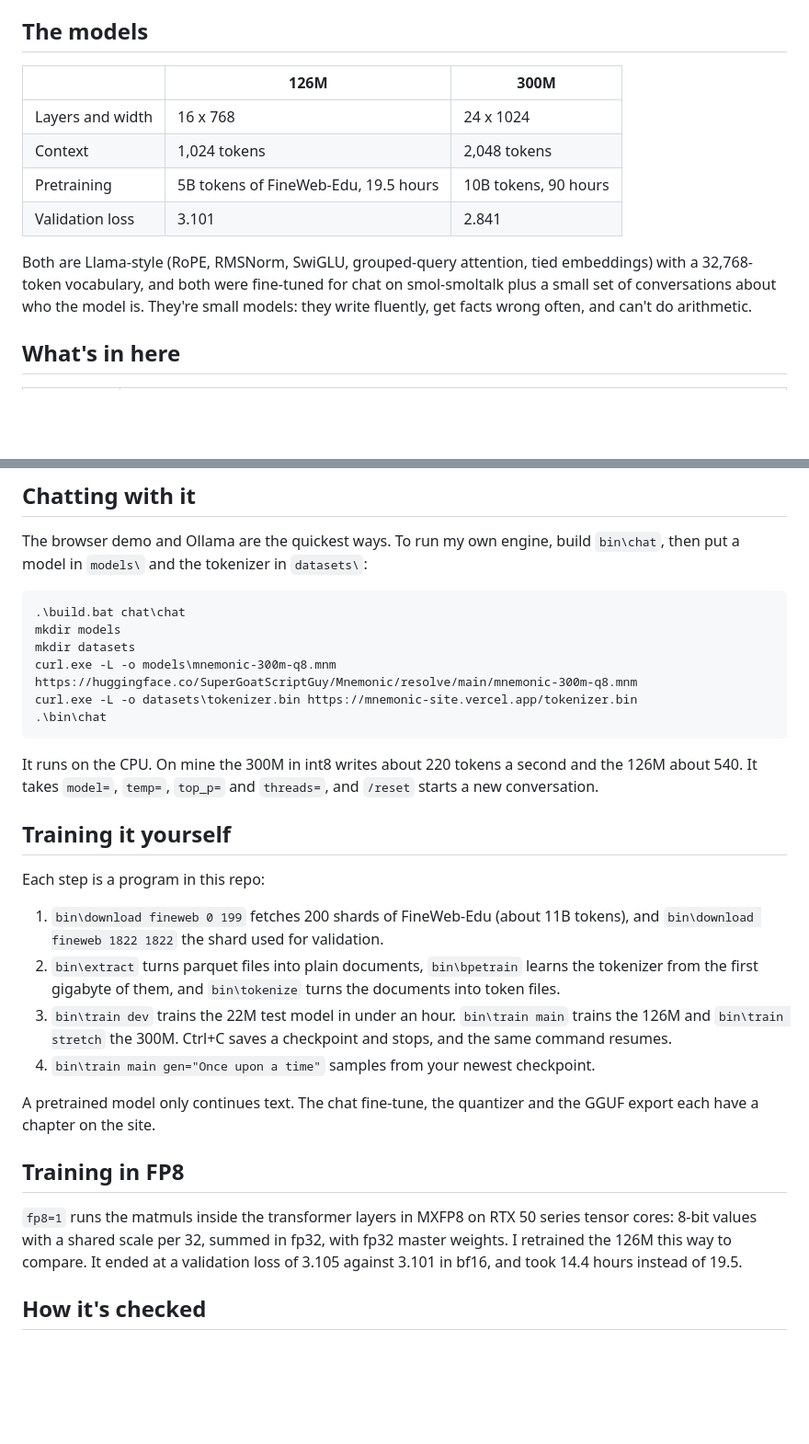
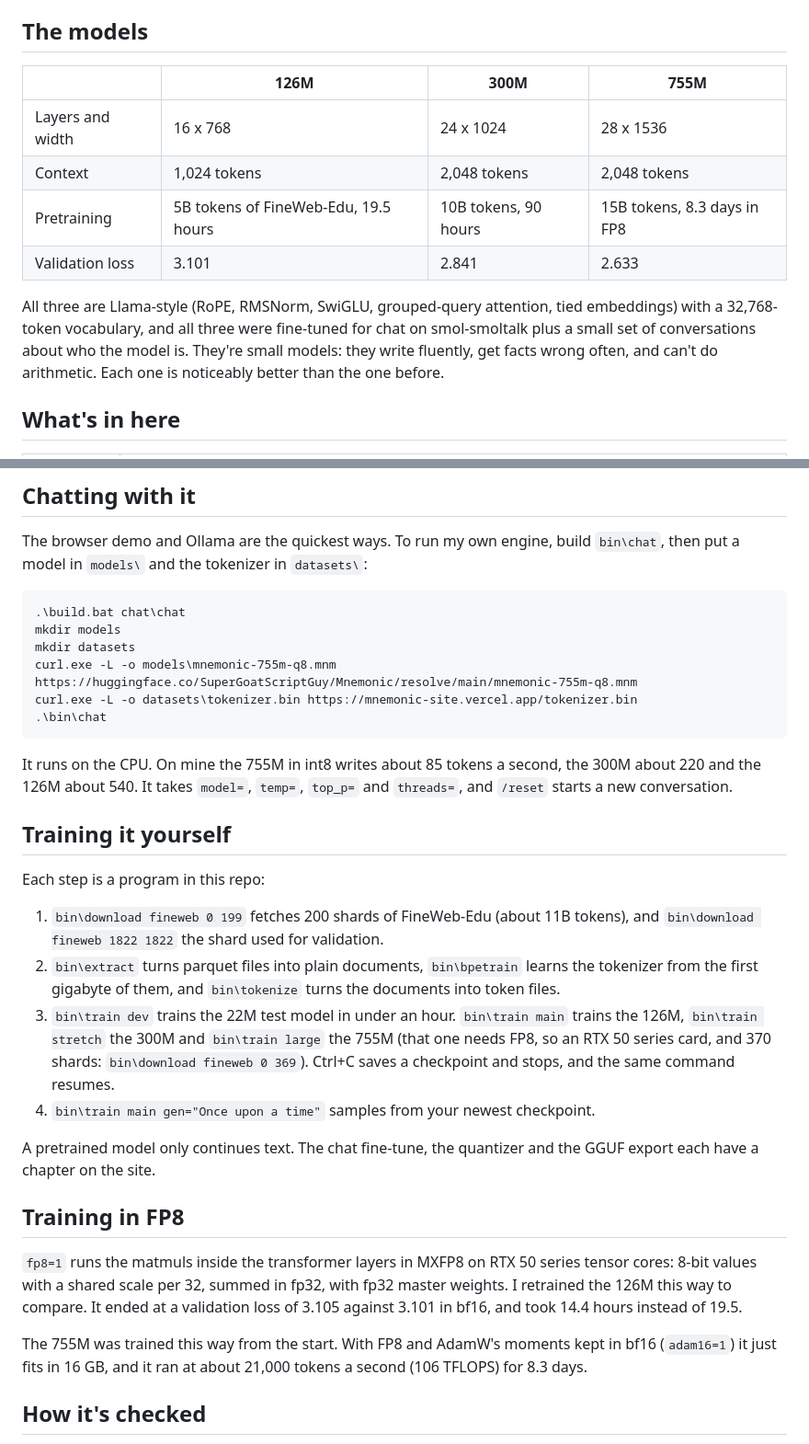
Before and after one commit to Supergoatscriptguy/Mnemonic, a Markdown page: README.md, 2 parts joined by grey strips. Shown at 92% size. GitHub-like rendering; blank space fills up the shorter version.

Commit message:
readme: the 755M
Third column in the models table, the download and speed in the chat
section, bin\train large in the training steps, and how it fit in 16 GB
in the FP8 section.

````diff
--- a/README.md
+++ b/README.md
@@ -14,16 +14,17 @@ nvcuda.dll, which comes with the NVIDIA driver. I trained it on one RTX 5070 Ti
 
 ## The models
 
-| | 126M | 300M |
-| --- | --- | --- |
-| Layers and width | 16 x 768 | 24 x 1024 |
-| Context | 1,024 tokens | 2,048 tokens |
-| Pretraining | 5B tokens of FineWeb-Edu, 19.5 hours | 10B tokens, 90 hours |
-| Validation loss | 3.101 | 2.841 |
+| | 126M | 300M | 755M |
+| --- | --- | --- | --- |
+| Layers and width | 16 x 768 | 24 x 1024 | 28 x 1536 |
+| Context | 1,024 tokens | 2,048 tokens | 2,048 tokens |
+| Pretraining | 5B tokens of FineWeb-Edu, 19.5 hours | 10B tokens, 90 hours | 15B tokens, 8.3 days in FP8 |
+| Validation loss | 3.101 | 2.841 | 2.633 |
 
-Both are Llama-style (RoPE, RMSNorm, SwiGLU, grouped-query attention, tied embeddings) with a 32,768-token
-vocabulary, and both were fine-tuned for chat on smol-smoltalk plus a small set of conversations about who the model
-is. They're small models: they write fluently, get facts wrong often, and can't do arithmetic.
+All three are Llama-style (RoPE, RMSNorm, SwiGLU, grouped-query attention, tied embeddings) with a 32,768-token
+vocabulary, and all three were fine-tuned for chat on smol-smoltalk plus a small set of conversations about who the
+model is. They're small models: they write fluently, get facts wrong often, and can't do arithmetic. Each one is
+noticeably better than the one before.
 
 ## What's in here
 
@@ -66,13 +67,13 @@ The browser demo and Ollama are the quickest ways. To run my own engine, build `
 .\build.bat chat\chat
 mkdir models
 mkdir datasets
-curl.exe -L -o models\mnemonic-300m-q8.mnm https://huggingface.co/SuperGoatScriptGuy/Mnemonic/resolve/main/mnemonic-300m-q8.mnm
+curl.exe -L -o models\mnemonic-755m-q8.mnm https://huggingface.co/SuperGoatScriptGuy/Mnemonic/resolve/main/mnemonic-755m-q8.mnm
 curl.exe -L -o datasets\tokenizer.bin https://mnemonic-site.vercel.app/tokenizer.bin
 .\bin\chat
 ```
 
-It runs on the CPU. On mine the 300M in int8 writes about 220 tokens a second and the 126M about 540. It takes
-`model=`, `temp=`, `top_p=` and `threads=`, and `/reset` starts a new conversation.
+It runs on the CPU. On mine the 755M in int8 writes about 85 tokens a second, the 300M about 220 and the 126M
+about 540. It takes `model=`, `temp=`, `top_p=` and `threads=`, and `/reset` starts a new conversation.
 
 ## Training it yourself
 
@@ -82,8 +83,9 @@ Each step is a program in this repo:
    `bin\download fineweb 1822 1822` the shard used for validation.
 2. `bin\extract` turns parquet files into plain documents, `bin\bpetrain` learns the tokenizer from the first
    gigabyte of them, and `bin\tokenize` turns the documents into token files.
-3. `bin\train dev` trains the 22M test model in under an hour. `bin\train main` trains the 126M and
-   `bin\train stretch` the 300M. Ctrl+C saves a checkpoint and stops, and the same command resumes.
+3. `bin\train dev` trains the 22M test model in under an hour. `bin\train main` trains the 126M,
+   `bin\train stretch` the 300M and `bin\train large` the 755M (that one needs FP8, so an RTX 50 series card, and
+   370 shards: `bin\download fineweb 0 369`). Ctrl+C saves a checkpoint and stops, and the same command resumes.
 4. `bin\train main gen="Once upon a time"` samples from your newest checkpoint.
 
 A pretrained model only continues text. The chat fine-tune, the quantizer and the GGUF export each have a chapter
@@ -94,6 +96,9 @@ on the site.
 `fp8=1` runs the matmuls inside the transformer layers in MXFP8 on RTX 50 series tensor cores: 8-bit values with a
 shared scale per 32, summed in fp32, with fp32 master weights. I retrained the 126M this way to compare. It ended at
 a validation loss of 3.105 against 3.101 in bf16, and took 14.4 hours instead of 19.5.
+
+The 755M was trained this way from the start. With FP8 and AdamW's moments kept in bf16 (`adam16=1`) it just fits
+in 16 GB, and it ran at about 21,000 tokens a second (106 TFLOPS) for 8.3 days.
 
 ## How it's checked
 
````
